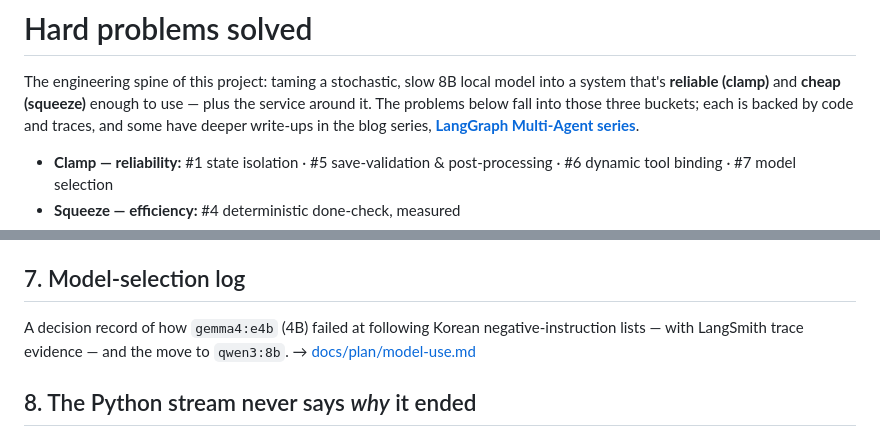
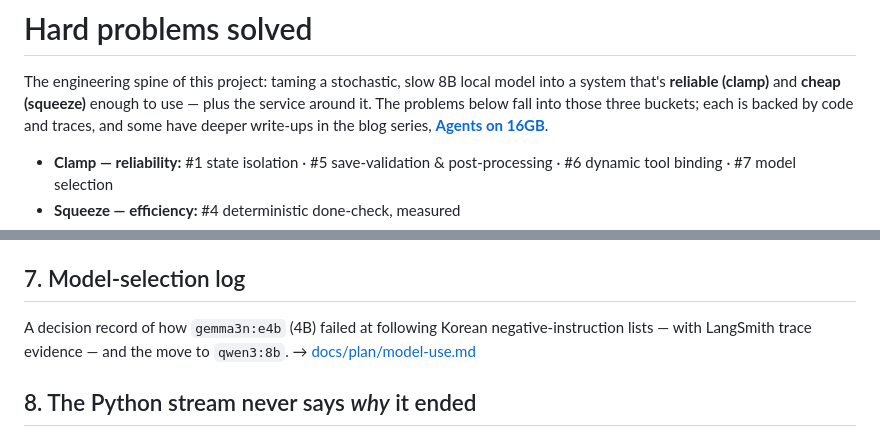
Before and after one commit to bswebdevlpr/YourAiWorkforce, a Markdown page: docs/engineering-notes.md, 2 parts joined by grey strips. Drawn GitHub-style.

Commit message:
문서 정정 — 모델명 gemma4:e4b→gemma3n:e4b, 블로그 시리즈명 'Agents on 16GB'(slug agents-on-16gb)로 변경
Co-Authored-By: Claude Opus 4.8 (1M context) <noreply@anthropic.com>

```diff
--- a/docs/engineering-notes.md
+++ b/docs/engineering-notes.md
@@ -4,7 +4,7 @@ The engineering spine of this project: taming a stochastic, slow 8B local model
 **reliable (clamp)** and **cheap (squeeze)** enough to use — plus the service around it. The problems
 below fall into those three buckets; each is backed by code and traces, and some have deeper
 write-ups in the blog series,
-[**LangGraph Multi-Agent series**](https://bswebdev.hashnode.dev/series/lang-graph).
+[**Agents on 16GB**](https://bswebdev.hashnode.dev/series/agents-on-16gb).
 
 - **Clamp — reliability:** #1 state isolation · #5 save-validation & post-processing · #6 dynamic tool binding · #7 model selection
 - **Squeeze — efficiency:** #4 deterministic done-check, measured
@@ -66,7 +66,7 @@ Since the model ignored "don't save on turn 1", I made the **save tool condition
 physically impossible to call. → [libs/subgraph.py](../src/libs/subgraph.py) (`model_with_save`)
 
 ## 7. Model-selection log
-A decision record of how `gemma4:e4b` (4B) failed at following Korean negative-instruction lists —
+A decision record of how `gemma3n:e4b` (4B) failed at following Korean negative-instruction lists —
 with LangSmith trace evidence — and the move to `qwen3:8b`. → [docs/plan/model-use.md](plan/model-use.md)
 
 ## 8. The Python stream never says *why* it ended
```
Also changed, not shown: docs/plan/model-use.md (+1 -1 lines).
